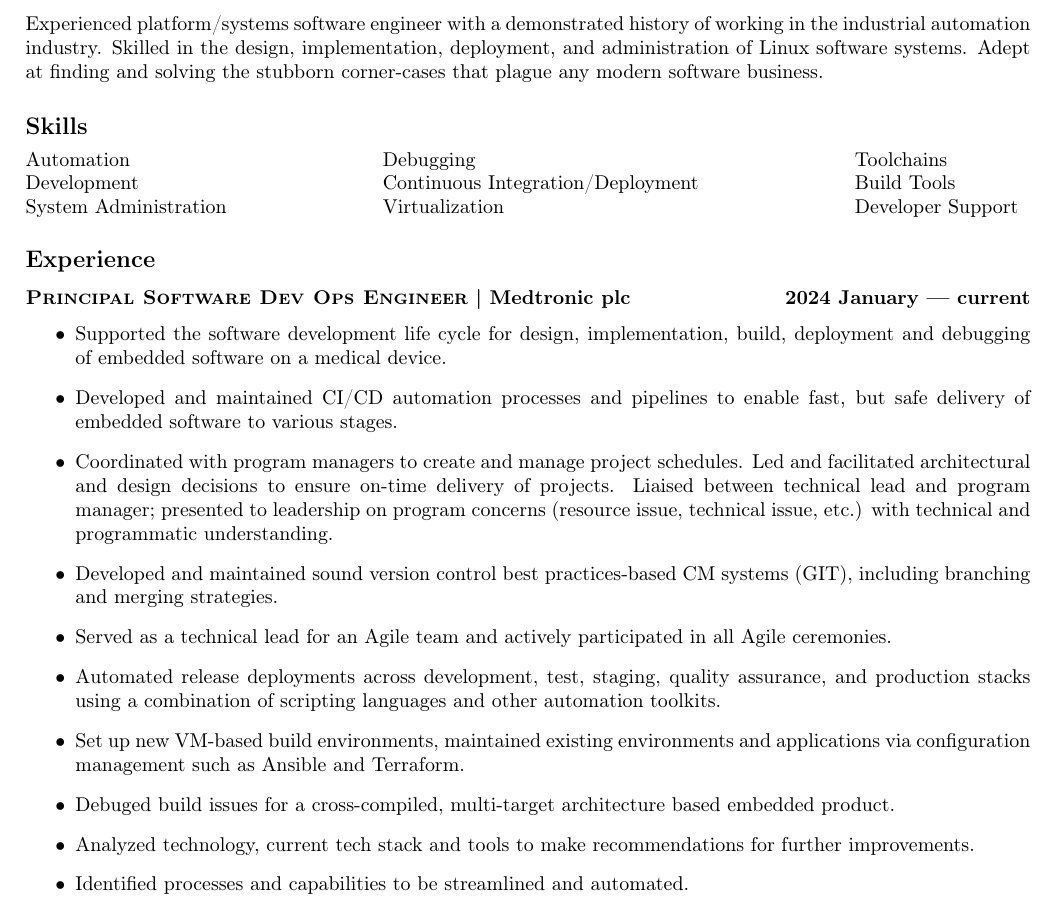
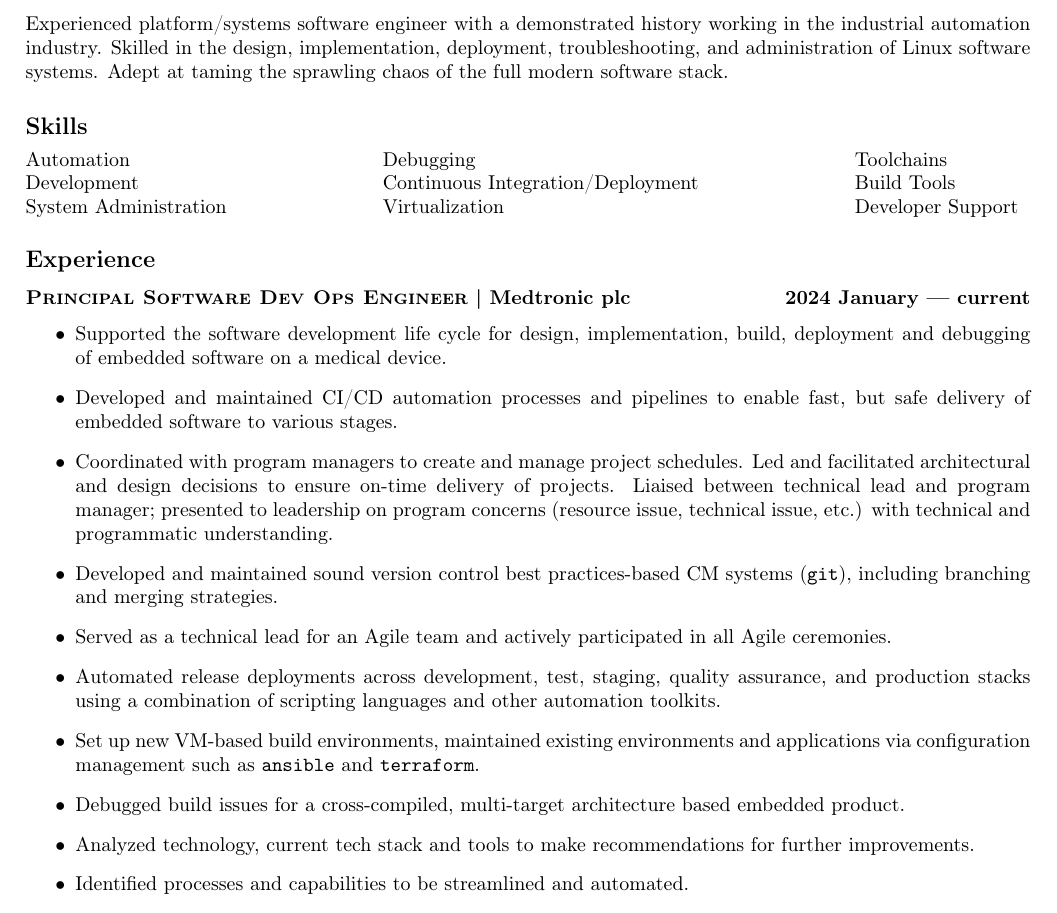
Before and after one commit to the-real-neil/resume, a LaTeX CV (resume.tex): part of page 1 of 3, cut so that both start at the same text. Compiled offline with pdfLaTeX.

Commit message:
grammar/spelling tweaks and monospace font

```diff
--- a/resume.tex
+++ b/resume.tex
@@ -47,11 +47,11 @@
 
 \subsection*{Summary}
 
-Experienced platform/systems software engineer with a demonstrated history of
+Experienced platform/systems software engineer with a demonstrated history
 working in the industrial automation industry. Skilled in the design,
-implementation, deployment, and administration of Linux software systems. Adept
-at finding and solving the stubborn corner-cases that plague any modern
-software business.
+implementation, deployment, troubleshooting, and administration of Linux
+software systems. Adept at taming the sprawling chaos of the full modern
+software stack.
 
 %%%%%%%%%%%%%%%%%%%%%%%%%%%%%%%%%%%%%%%%%%%%%%%%%%%%%%%%%%%%%%%%%%%%%%%%%%%%%%%%
 
@@ -87,7 +87,7 @@ software business.
   technical and programmatic understanding.
 \item
   Developed and maintained sound version control best practices-based CM
-  systems (GIT), including branching and merging strategies.
+  systems (\texttt{git}), including branching and merging strategies.
 \item
   Served as a technical lead for an Agile team and actively participated in all
   Agile ceremonies.
@@ -97,9 +97,10 @@ software business.
   and other automation toolkits.
 \item
   Set up new VM-based build environments, maintained existing environments and
-  applications via configuration management such as Ansible and Terraform.
+  applications via configuration management such as \texttt{ansible} and
+  \texttt{terraform}.
 \item
-  Debuged build issues for a cross-compiled, multi-target architecture based
+  Debugged build issues for a cross-compiled, multi-target architecture based
   embedded product.
 \item
   Analyzed technology, current tech stack and tools to make recommendations for
```
